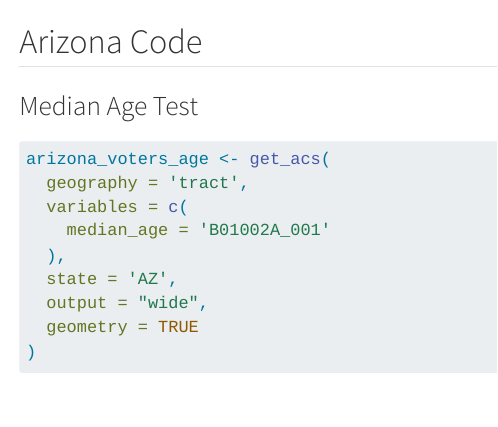
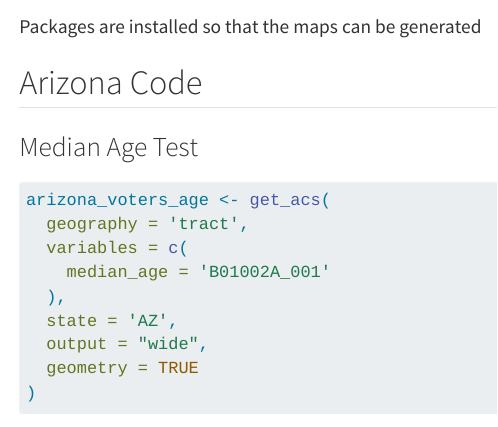
Before and after one commit to nmisetic/arizona_test, a Quarto document (Arizona.qmd): the page in a window 1100 px wide, from 1000 px down. Rendered offline with R 4.5, knitr and Pandoc in place of Quarto, with nearby package versions; some code elsewhere in the file could not run offline.

Commit message:
Description Added

````diff
--- a/Arizona.qmd
+++ b/Arizona.qmd
@@ -28,6 +28,8 @@ myapikey <- "7ec164ce2e6d7eff05a3da72fa85dec41773e398"
 census_api_key(myapikey, overwrite = TRUE)
 ```
 
+Packages are installed so that the maps can be generated
+
 ## Arizona Code
 
 ### Median Age Test
````
